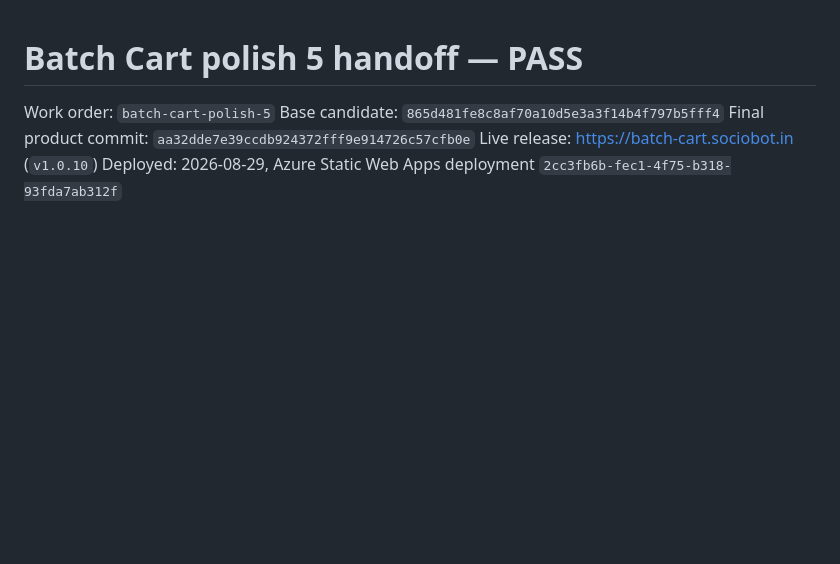
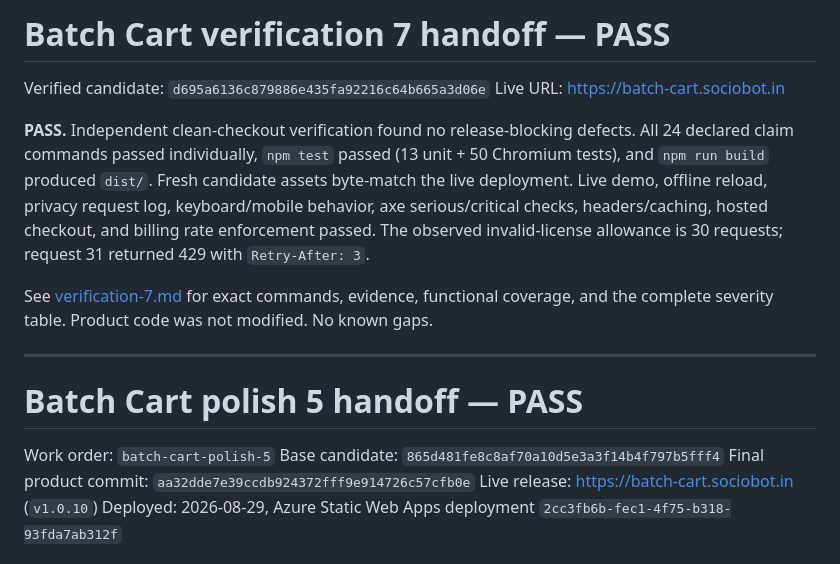
Before and after one commit to B-Divyesh/sf-batch-cart, a Markdown page: .factory/handoff.md, the part around the change. Rendered like a GitHub page; blank space fills up the shorter version.

Commit message:
docs: record verification 7 pass

```diff
--- a/.factory/handoff.md
+++ b/.factory/handoff.md
@@ -1,3 +1,23 @@
+# Batch Cart verification 7 handoff — PASS
+
+Verified candidate: `d695a6136c879886e435fa92216c64b665a3d06e`
+Live URL: <https://batch-cart.sociobot.in>
+
+**PASS.** Independent clean-checkout verification found no release-blocking
+defects. All 24 declared claim commands passed individually, `npm test` passed
+(13 unit + 50 Chromium tests), and `npm run build` produced `dist/`. Fresh
+candidate assets byte-match the live deployment. Live demo, offline reload,
+privacy request log, keyboard/mobile behavior, axe serious/critical checks,
+headers/caching, hosted checkout, and billing rate enforcement passed. The
+observed invalid-license allowance is 30 requests; request 31 returned 429 with
+`Retry-After: 3`.
+
+See [verification-7.md](verification-7.md) for exact commands, evidence,
+functional coverage, and the complete severity table. Product code was not
+modified. No known gaps.
+
+---
+
 # Batch Cart polish 5 handoff — PASS
 
 Work order: `batch-cart-polish-5`
```
Also changed, not shown: .factory/verification-7.md (added, +140 -0 lines).
